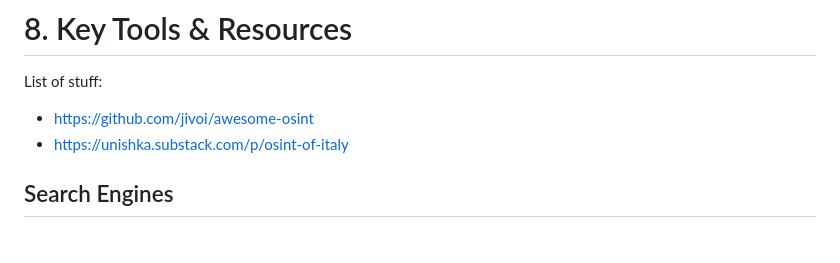
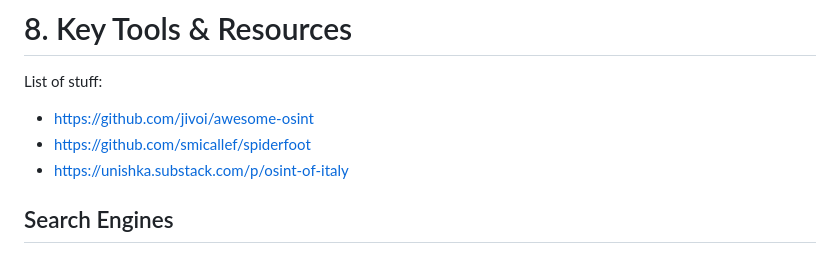
Before and after one commit to leoreeva/tech-study-notes, a Markdown page: osint/08_tools_resources.md, the part around the change. Rendered like a GitHub page.

Commit message:
Add new osint resource

```diff
--- a/osint/08_tools_resources.md
+++ b/osint/08_tools_resources.md
@@ -2,6 +2,7 @@
 
 List of stuff:
 - https://github.com/jivoi/awesome-osint
+- https://github.com/smicallef/spiderfoot
 - https://unishka.substack.com/p/osint-of-italy
 
 ## Search Engines
```
